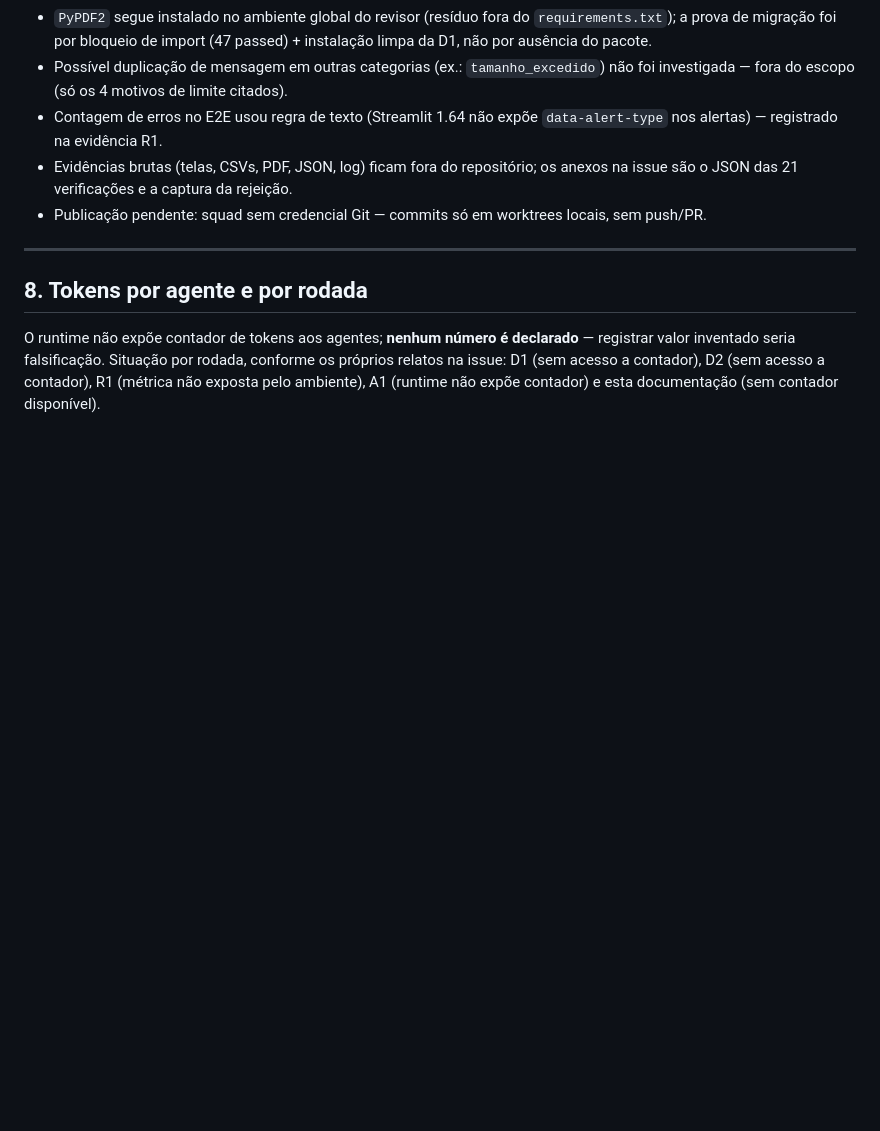
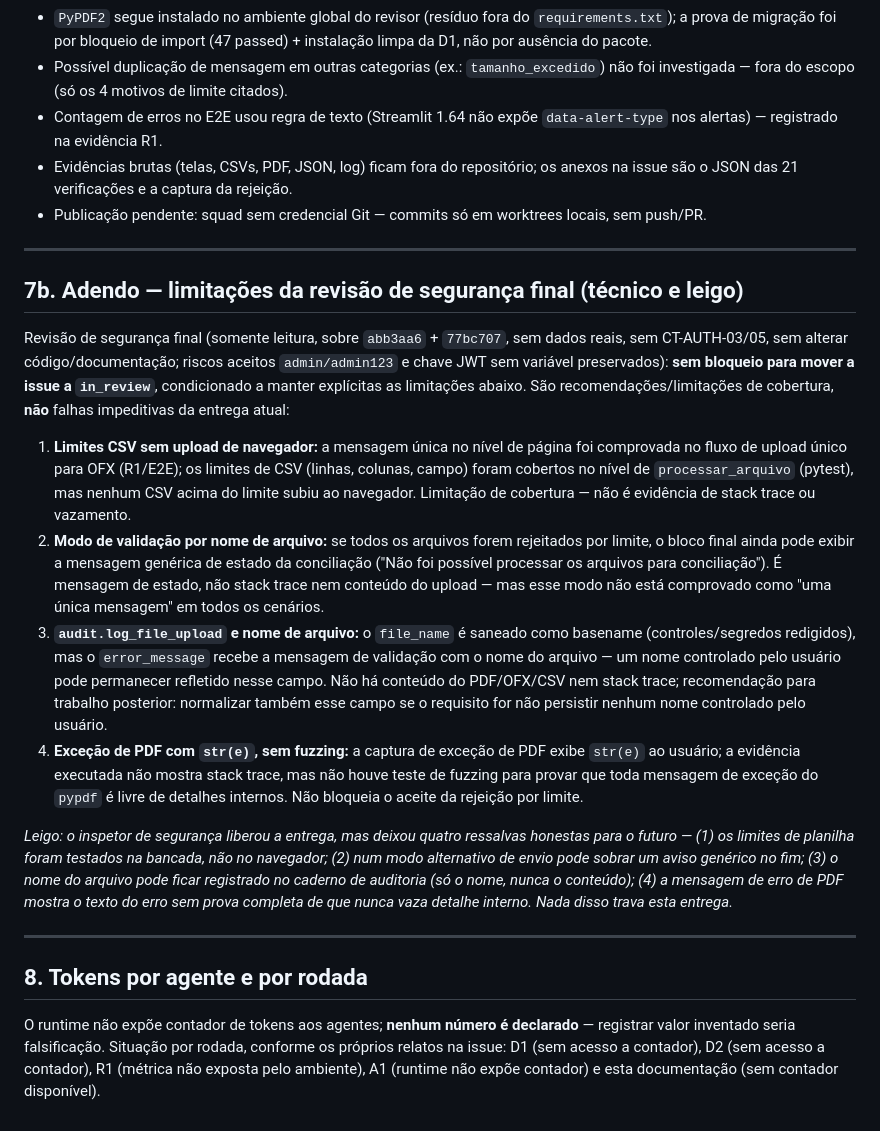
Before and after one commit to luizbispo/conc_banc, a Markdown page: docs/documentacao-final-fase-5d.md, the part around the change. Drawn GitHub-style; blank space fills up the shorter version.

Commit message:
docs: adendo de limitacoes da revisao de seguranca na fase 5d (nao bloqueante)
Co-authored-by: multica-agent <github@multica.ai>

```diff
--- a/docs/documentacao-final-fase-5d.md
+++ b/docs/documentacao-final-fase-5d.md
@@ -269,6 +269,50 @@ python3 -m pytest tests/test_importacao_limites.py::test_pdf_valido_com_texto_ex
 
 ---
 
+## 7b. Adendo — limitações da revisão de segurança final (técnico e leigo)
+
+Revisão de segurança final (somente leitura, sobre `abb3aa6` + `77bc707`,
+sem dados reais, sem CT-AUTH-03/05, sem alterar código/documentação;
+riscos aceitos `admin/admin123` e chave JWT sem variável preservados):
+**sem bloqueio para mover a issue a `in_review`**, condicionado a manter
+explícitas as limitações abaixo. São recomendações/limitações de cobertura,
+**não** falhas impeditivas da entrega atual:
+
+1. **Limites CSV sem upload de navegador:** a mensagem única no nível de
+   página foi comprovada no fluxo de upload único para OFX (R1/E2E); os
+   limites de CSV (linhas, colunas, campo) foram cobertos no nível de
+   `processar_arquivo` (pytest), mas nenhum CSV acima do limite subiu ao
+   navegador. Limitação de cobertura — não é evidência de stack trace ou
+   vazamento.
+2. **Modo de validação por nome de arquivo:** se todos os arquivos forem
+   rejeitados por limite, o bloco final ainda pode exibir a mensagem
+   genérica de estado da conciliação ("Não foi possível processar os
+   arquivos para conciliação"). É mensagem de estado, não stack trace nem
+   conteúdo do upload — mas esse modo não está comprovado como "uma única
+   mensagem" em todos os cenários.
+3. **`audit.log_file_upload` e nome de arquivo:** o `file_name` é saneado
+   como basename (controles/segredos redigidos), mas o `error_message`
+   recebe a mensagem de validação com o nome do arquivo — um nome
+   controlado pelo usuário pode permanecer refletido nesse campo. Não há
+   conteúdo do PDF/OFX/CSV nem stack trace; recomendação para trabalho
+   posterior: normalizar também esse campo se o requisito for não persistir
+   nenhum nome controlado pelo usuário.
+4. **Exceção de PDF com `str(e)`, sem fuzzing:** a captura de exceção de
+   PDF exibe `str(e)` ao usuário; a evidência executada não mostra stack
+   trace, mas não houve teste de fuzzing para provar que toda mensagem de
+   exceção do `pypdf` é livre de detalhes internos. Não bloqueia o aceite
+   da rejeição por limite.
+
+*Leigo: o inspetor de segurança liberou a entrega, mas deixou quatro
+ressalvas honestas para o futuro — (1) os limites de planilha foram testados
+na bancada, não no navegador; (2) num modo alternativo de envio pode sobrar
+um aviso genérico no fim; (3) o nome do arquivo pode ficar registrado no
+caderno de auditoria (só o nome, nunca o conteúdo); (4) a mensagem de erro de
+PDF mostra o texto do erro sem prova completa de que nunca vaza detalhe
+interno. Nada disso trava esta entrega.*
+
+---
+
 ## 8. Tokens por agente e por rodada
 
 O runtime não expõe contador de tokens aos agentes; **nenhum número é
```
